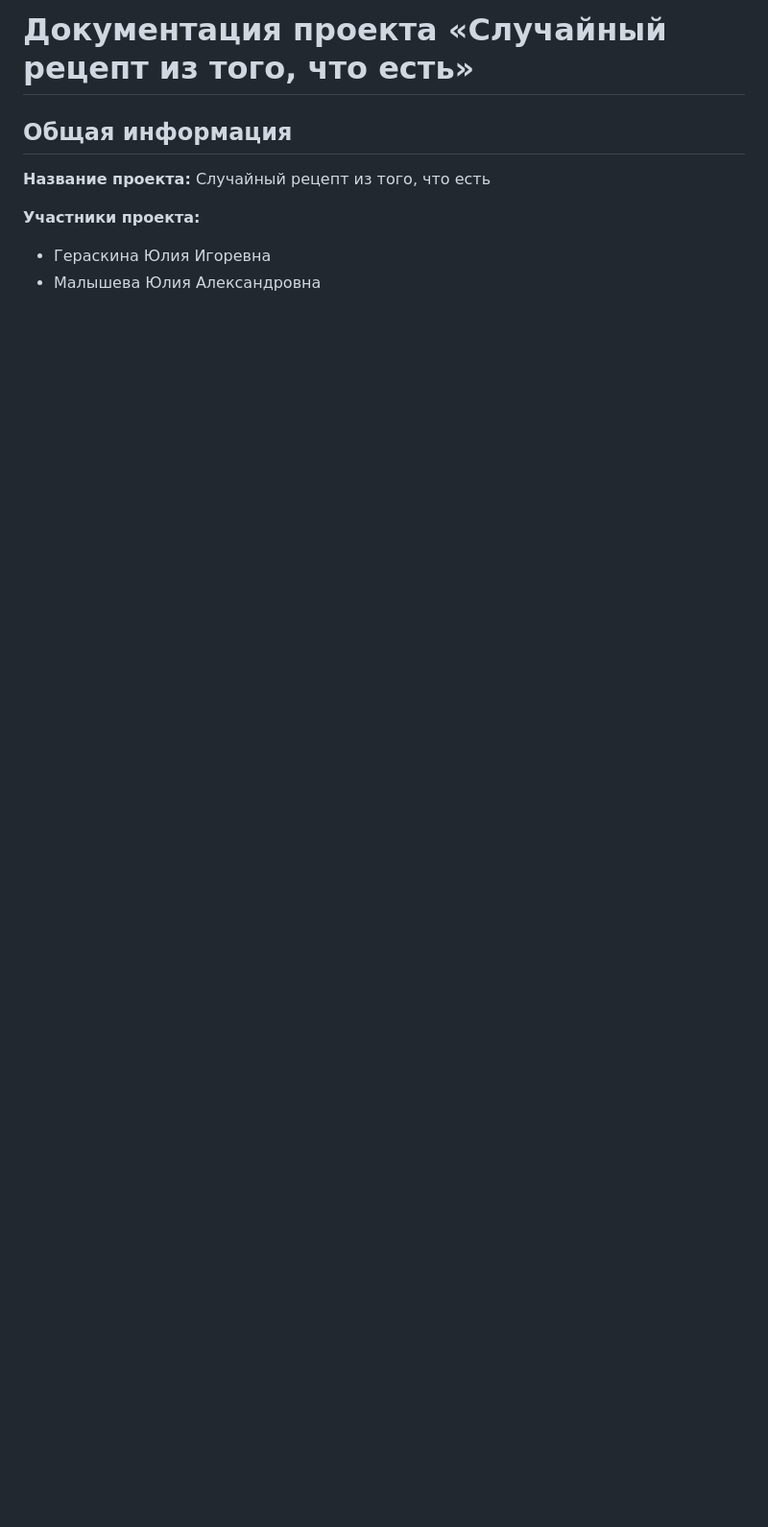
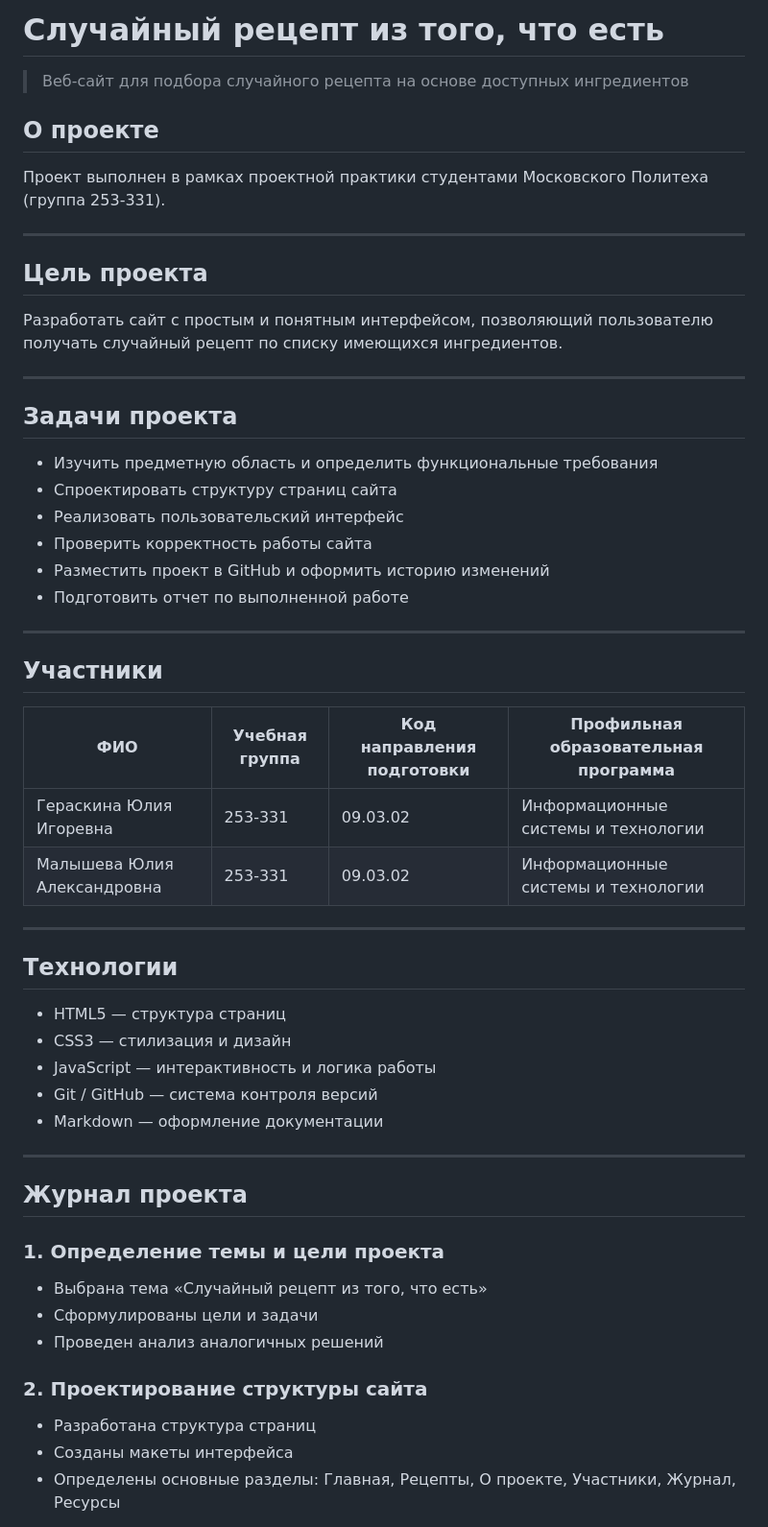
Before and after one commit to gerps1ss/random-recipe, a Markdown page: docs/README.md, the part around one of its changes. Shown at 96% size. GitHub-like rendering; blank space fills up the shorter version.

```diff
--- a/docs/README.md
+++ b/docs/README.md
@@ -1,10 +1,55 @@
-# Документация проекта «Случайный рецепт из того, что есть»
+# Случайный рецепт из того, что есть
 
-## Общая информация
+> Веб-сайт для подбора случайного рецепта на основе доступных ингредиентов
 
-**Название проекта:** Случайный рецепт из того, что есть
+## О проекте
+Проект выполнен в рамках проектной практики студентами Московского Политеха (группа 253-331).
 
-**Участники проекта:**
+---
 
-* Гераскина Юлия Игоревна
-* Малышева Юлия Александровна
+## Цель проекта
+
+Разработать сайт с простым и понятным интерфейсом, позволяющий пользователю получать случайный рецепт по списку имеющихся ингредиентов.
+
+---
+
+## Задачи проекта
+
+- Изучить предметную область и определить функциональные требования
+- Спроектировать структуру страниц сайта
+- Реализовать пользовательский интерфейс
+- Проверить корректность работы сайта
+- Разместить проект в GitHub и оформить историю изменений
+- Подготовить отчет по выполненной работе
+
+---
+## Участники
+
+| ФИО | Учебная группа | Код направления подготовки | Профильная образовательная программа |
+|------|------|------|------|
+| Гераскина Юлия Игоревна | 253-331 | 09.03.02 | Информационные системы и технологии |
+| Малышева Юлия Александровна | 253-331 | 09.03.02 | Информационные системы и технологии |
+
+---
+## Технологии
+
+- HTML5 — структура страниц
+- CSS3 — стилизация и дизайн
+- JavaScript — интерактивность и логика работы
+- Git / GitHub — система контроля версий
+- Markdown — оформление документации
+
+---
+
+## Журнал проекта
+
+### 1. Определение темы и цели проекта
+- Выбрана тема «Случайный рецепт из того, что есть»
+- Сформулированы цели и задачи
+- Проведен анализ аналогичных решений
+
+### 2. Проектирование структуры сайта
+- Разработана структура страниц
+- Созданы макеты интерфейса
+- Определены основные разделы: Главная, Рецепты, О проекте, Участники, Журнал, Ресурсы
+
```
Also changed, not shown: other parts of docs/README.md (+77 -81 lines).
